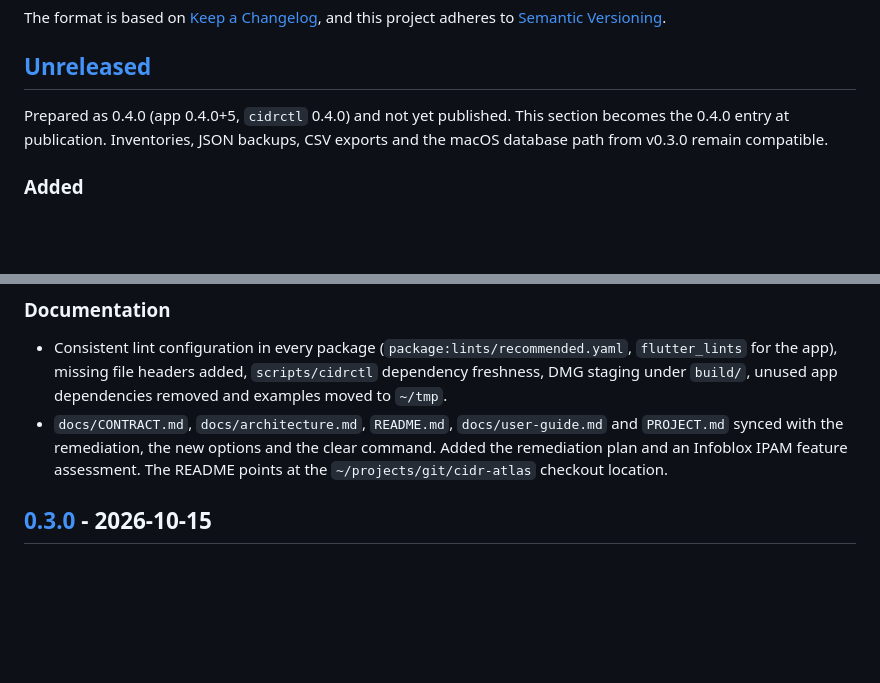
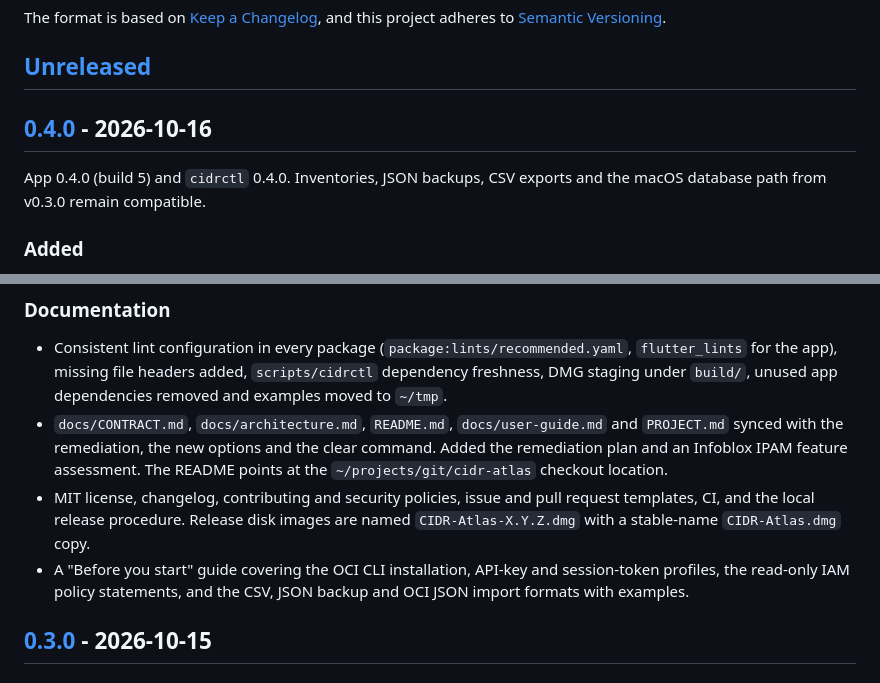
Before and after one commit to sergio-farfan/cidr-atlas, a Markdown page: CHANGELOG.md, 2 parts joined by grey strips. GitHub-like rendering; blank space fills up the shorter version.

```diff
--- a/CHANGELOG.md
+++ b/CHANGELOG.md
@@ -9,7 +9,9 @@ and this project adheres to [Semantic Versioning](https://semver.org/spec/v2.0.0
 
 ## [Unreleased]
 
-Prepared as 0.4.0 (app 0.4.0+5, `cidrctl` 0.4.0) and not yet published. This section becomes the 0.4.0 entry at publication. Inventories, JSON backups, CSV exports and the macOS database path from v0.3.0 remain compatible.
+## [0.4.0] - 2026-10-16
+
+App 0.4.0 (build 5) and `cidrctl` 0.4.0. Inventories, JSON backups, CSV exports and the macOS database path from v0.3.0 remain compatible.
 
 ### Added
 
@@ -67,6 +69,8 @@ Prepared as 0.4.0 (app 0.4.0+5, `cidrctl` 0.4.0) and not yet published. This sec
 
 - Consistent lint configuration in every package (`package:lints/recommended.yaml`, `flutter_lints` for the app), missing file headers added, `scripts/cidrctl` dependency freshness, DMG staging under `build/`, unused app dependencies removed and examples moved to `~/tmp`.
 - `docs/CONTRACT.md`, `docs/architecture.md`, `README.md`, `docs/user-guide.md` and `PROJECT.md` synced with the remediation, the new options and the clear command. Added the remediation plan and an Infoblox IPAM feature assessment. The README points at the `~/projects/git/cidr-atlas` checkout location.
+- MIT license, changelog, contributing and security policies, issue and pull request templates, CI, and the local release procedure. Release disk images are named `CIDR-Atlas-X.Y.Z.dmg` with a stable-name `CIDR-Atlas.dmg` copy.
+- A "Before you start" guide covering the OCI CLI installation, API-key and session-token profiles, the read-only IAM policy statements, and the CSV, JSON backup and OCI JSON import formats with examples.
 
 ## [0.3.0] - 2026-10-15
 
```
Also changed, not shown: other parts of CHANGELOG.md (+2 -1 lines), README.md (+10 -8 lines).
